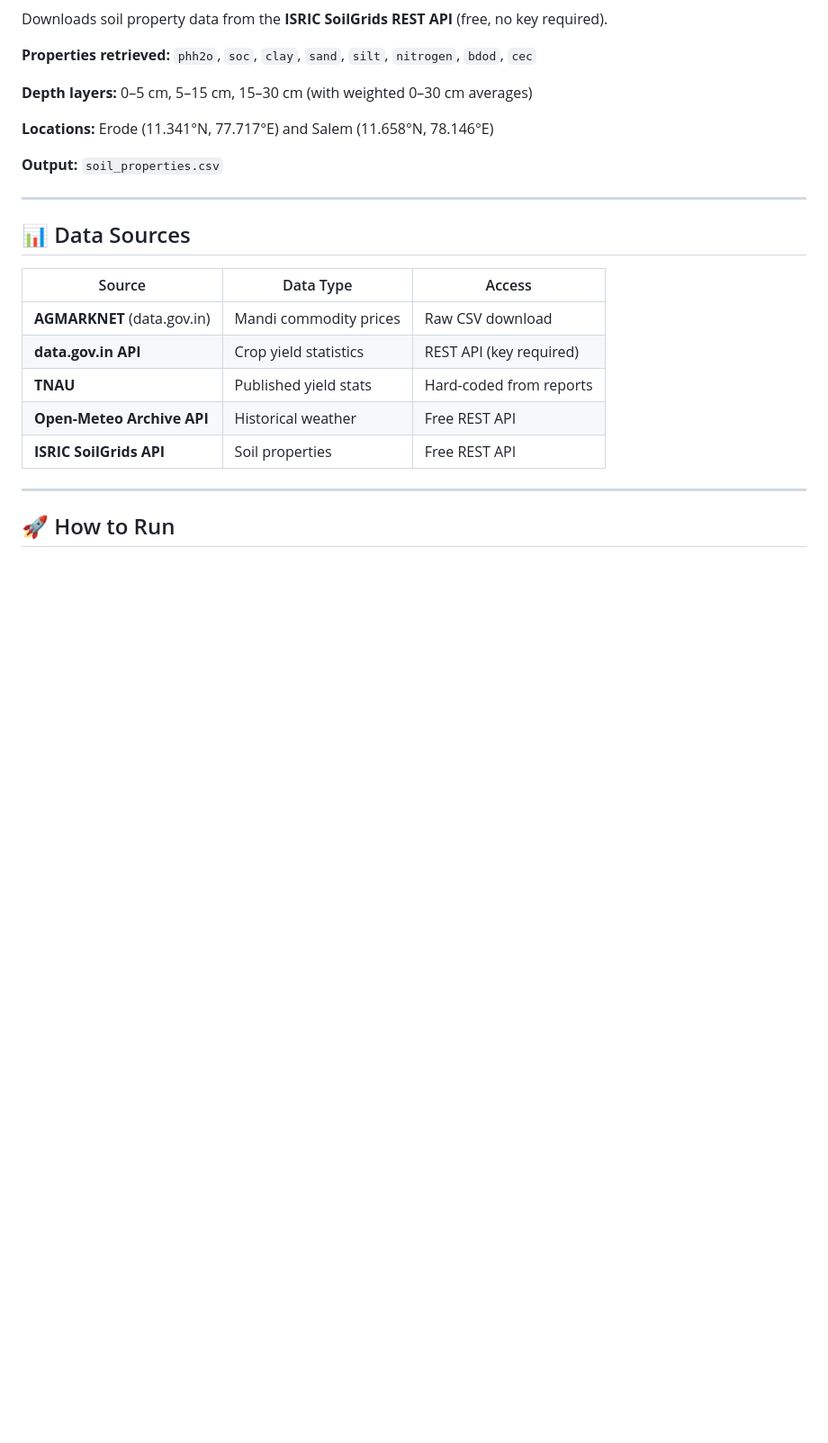
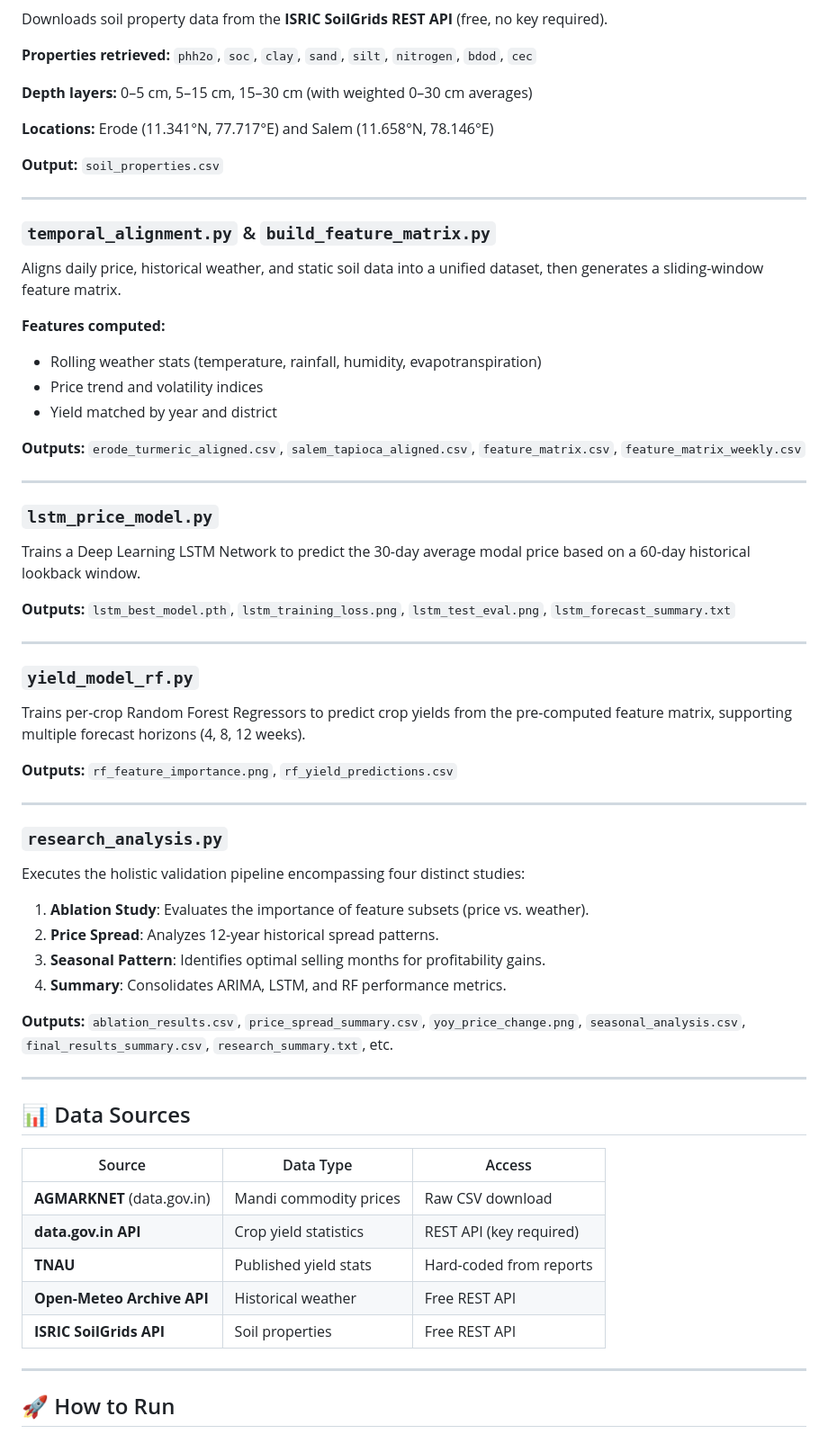
Before and after one commit to ssrishtix/crop_yield_research, a Markdown page: README.md, the part around one of its changes. Shown at 90% size. Drawn GitHub-style; blank space fills up the shorter version.

```diff
--- a/README.md
+++ b/README.md
@@ -138,6 +143,47 @@ Downloads soil property data from the **ISRIC SoilGrids REST API** (free, no key
 
 ---
 
+### `temporal_alignment.py` & `build_feature_matrix.py`
+
+Aligns daily price, historical weather, and static soil data into a unified dataset, then generates a sliding-window feature matrix.
+
+**Features computed:**
+- Rolling weather stats (temperature, rainfall, humidity, evapotranspiration)
+- Price trend and volatility indices
+- Yield matched by year and district
+
+**Outputs:** `erode_turmeric_aligned.csv`, `salem_tapioca_aligned.csv`, `feature_matrix.csv`, `feature_matrix_weekly.csv`
+
+---
+
+### `lstm_price_model.py`
+
+Trains a Deep Learning LSTM Network to predict the 30-day average modal price based on a 60-day historical lookback window.
+
+**Outputs:** `lstm_best_model.pth`, `lstm_training_loss.png`, `lstm_test_eval.png`, `lstm_forecast_summary.txt`
+
+---
+
+### `yield_model_rf.py`
+
+Trains per-crop Random Forest Regressors to predict crop yields from the pre-computed feature matrix, supporting multiple forecast horizons (4, 8, 12 weeks).
+
+**Outputs:** `rf_feature_importance.png`, `rf_yield_predictions.csv`
+
+---
+
+### `research_analysis.py`
+
+Executes the holistic validation pipeline encompassing four distinct studies:
+1. **Ablation Study**: Evaluates the importance of feature subsets (price vs. weather).
+2. **Price Spread**: Analyzes 12-year historical spread patterns.
+3. **Seasonal Pattern**: Identifies optimal selling months for profitability gains.
+4. **Summary**: Consolidates ARIMA, LSTM, and RF performance metrics.
+
+**Outputs:** `ablation_results.csv`, `price_spread_summary.csv`, `yoy_price_change.png`, `seasonal_analysis.csv`, `final_results_summary.csv`, `research_summary.txt`, etc.
+
+---
+
 ## 📊 Data Sources
 
 | Source          | Data Type           | Access                        |
```
Also changed, not shown: other parts of README.md (+34 -3 lines).
